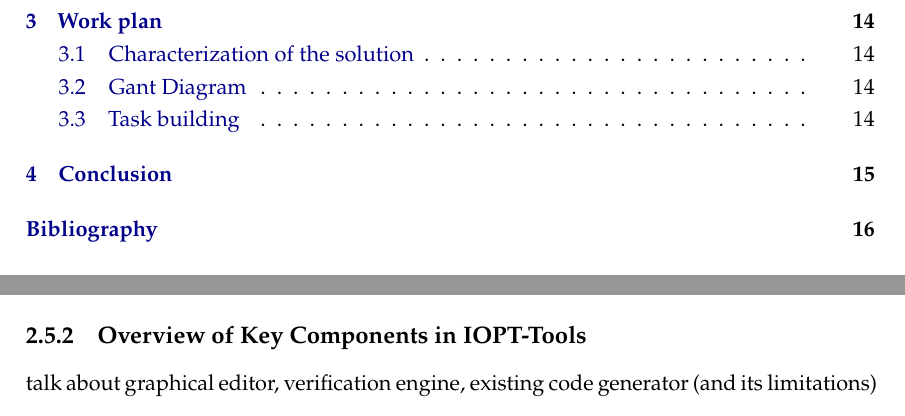
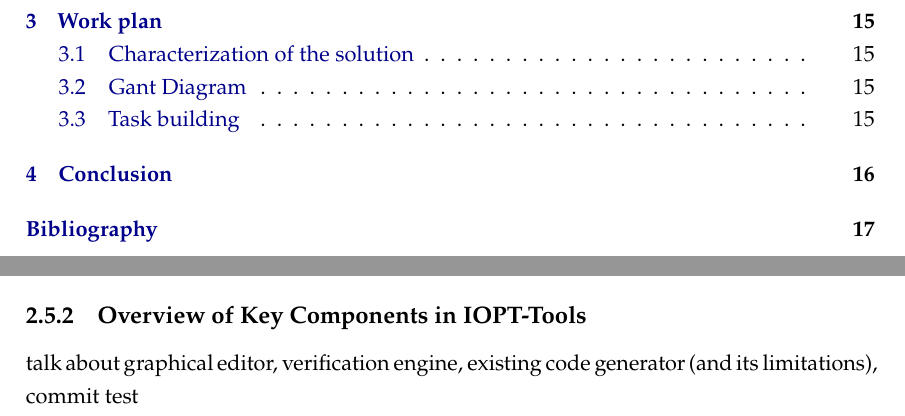
Before and after one commit to dtavares7/TeseDuarteTav, a LaTeX thesis (novathesis-main/template.tex, which reads novathesis-main/Chapters/chapter2.tex): two parts of pages 7 and 24 of 30 before the commit and two parts of pages 7 and 25 of 31 after it, joined at a grey line, cut so that both start at the same text. Compiled offline with pdfLaTeX.

Commit message:
commit test

```diff
--- a/novathesis-main/Chapters/chapter2.tex
+++ b/novathesis-main/Chapters/chapter2.tex
@@ -304,4 +304,4 @@ Addressing this specific gap,by designing and implementing a tool that automates
 \subsection{Overview of Key Components in IOPT-Tools}
 \label{sub:iopt_tools_components}
 
-talk about graphical editor, verification engine, existing code generator (and its limitations)
+talk about graphical editor, verification engine, existing code generator (and its limitations), commit test
```
